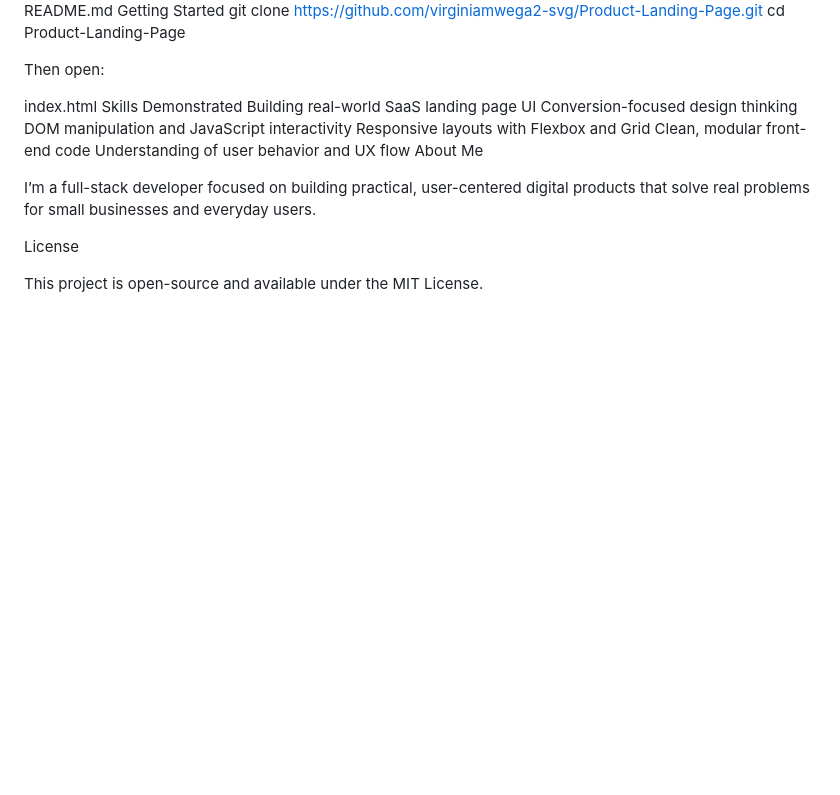
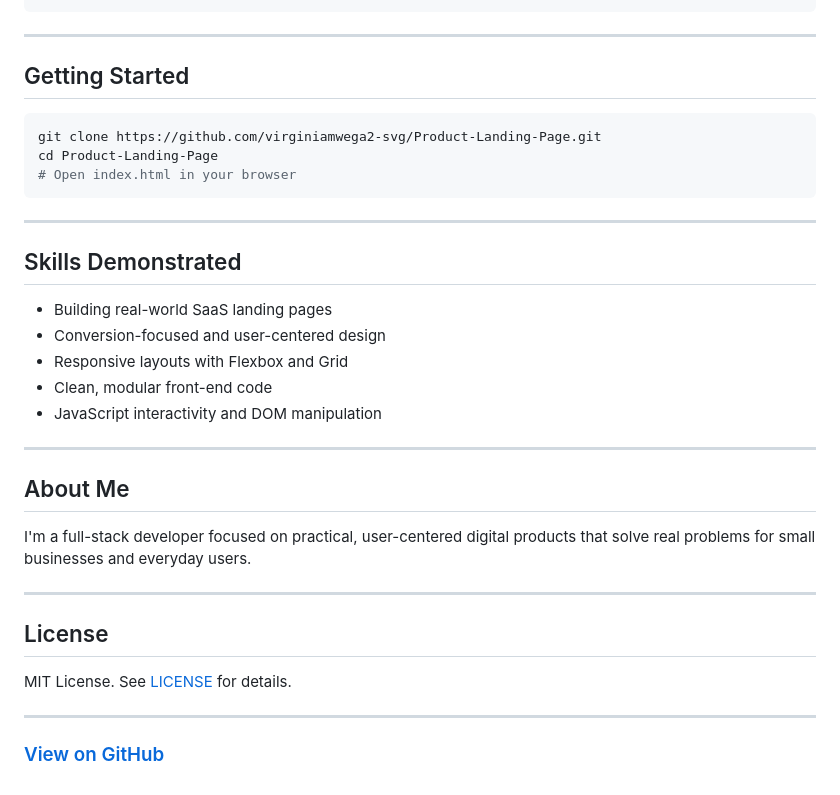
Before and after one commit to virginiamwega2-svg/Product-Landig-Page, a Markdown page: README.md, the part around one of its changes. Drawn GitHub-style; blank space fills up the shorter version.

Commit message:
Revise README for improved organization and content
Updated README to enhance clarity and structure.

````diff
--- a/README.md
+++ b/README.md
@@ -81,24 +82,40 @@ Project Structure
 │   ├── desktop.png
 │   └── mobile.png
 └── README.md
-Getting Started
+```
+
+---
+
+## Getting Started
+
+```bash
 git clone https://github.com/virginiamwega2-svg/Product-Landing-Page.git
 cd Product-Landing-Page
+# Open index.html in your browser
+```
 
-Then open:
+---
 
-index.html
-Skills Demonstrated
-Building real-world SaaS landing page UI
-Conversion-focused design thinking
-DOM manipulation and JavaScript interactivity
-Responsive layouts with Flexbox and Grid
-Clean, modular front-end code
-Understanding of user behavior and UX flow
-About Me
+## Skills Demonstrated
 
-I’m a full-stack developer focused on building practical, user-centered digital products that solve real problems for small businesses and everyday users.
+- Building real-world SaaS landing pages
+- Conversion-focused and user-centered design
+- Responsive layouts with Flexbox and Grid
+- Clean, modular front-end code
+- JavaScript interactivity and DOM manipulation
 
-License
+---
 
-This project is open-source and available under the MIT License.
+## About Me
+
+I'm a full-stack developer focused on practical, user-centered digital products that solve real problems for small businesses and everyday users.
+
+---
+
+## License
+
+MIT License. See [LICENSE](./LICENSE) for details.
+
+---
+
+### [View on GitHub](https://github.com/virginiamwega2-svg/Product-Landing-Page)
````
Also changed, not shown: other parts of README.md (+55 -54 lines).
